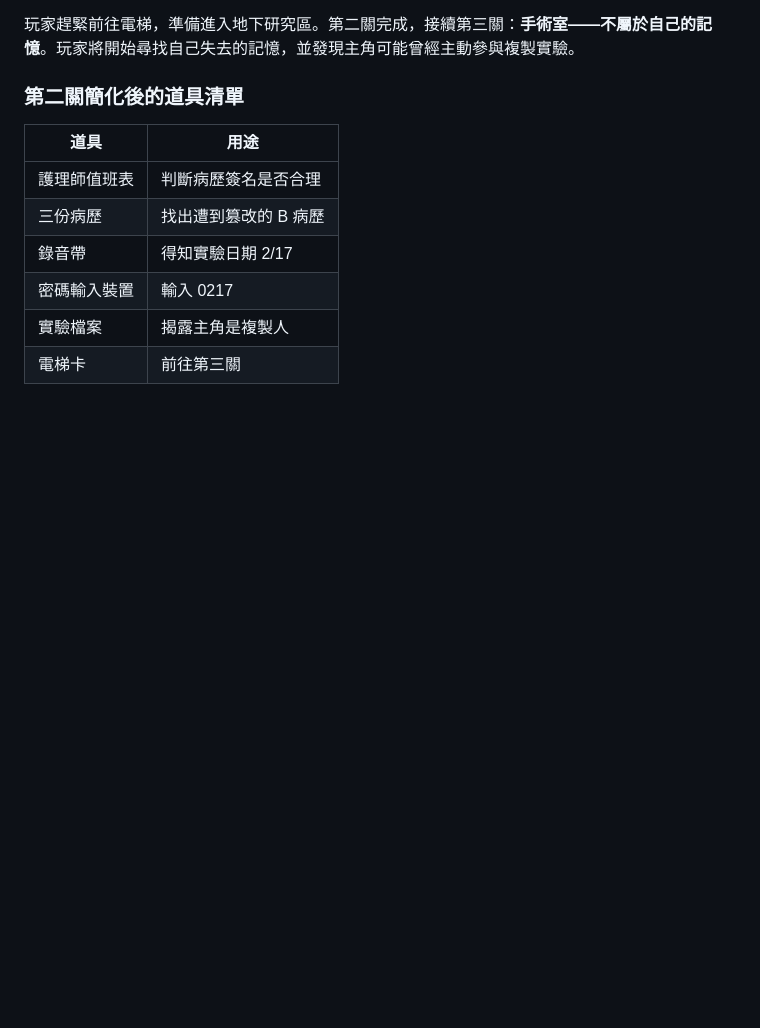
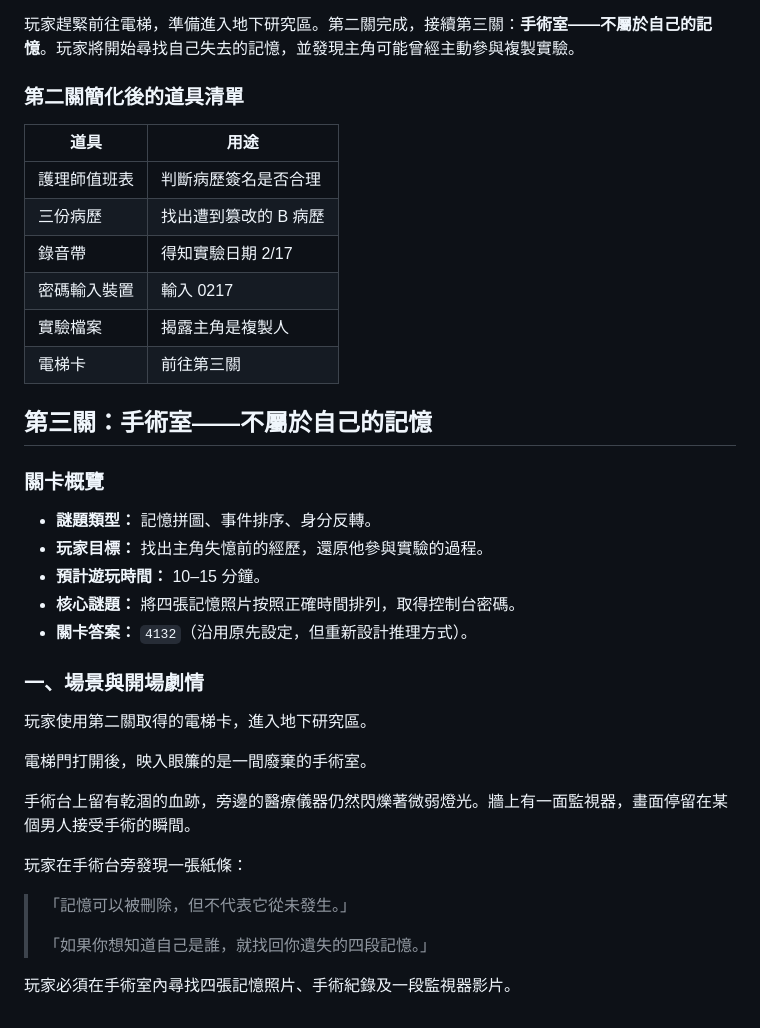
Before and after one commit to BYun35/ABCDE, a Markdown page: content/BRIEF.md, the part around the change. GitHub-like rendering; blank space fills up the shorter version.

Commit message:
新增第三關手術室開場設定

```diff
--- a/content/BRIEF.md
+++ b/content/BRIEF.md
@@ -378,3 +378,30 @@
 | 密碼輸入裝置 | 輸入 0217 |
 | 實驗檔案 | 揭露主角是複製人 |
 | 電梯卡 | 前往第三關 |
+
+
+## 第三關：手術室——不屬於自己的記憶
+
+### 關卡概覽
+
+- **謎題類型：** 記憶拼圖、事件排序、身分反轉。
+- **玩家目標：** 找出主角失憶前的經歷，還原他參與實驗的過程。
+- **預計遊玩時間：** 10–15 分鐘。
+- **核心謎題：** 將四張記憶照片按照正確時間排列，取得控制台密碼。
+- **關卡答案：** `4132`（沿用原先設定，但重新設計推理方式）。
+
+### 一、場景與開場劇情
+
+玩家使用第二關取得的電梯卡，進入地下研究區。
+
+電梯門打開後，映入眼簾的是一間廢棄的手術室。
+
+手術台上留有乾涸的血跡，旁邊的醫療儀器仍然閃爍著微弱燈光。牆上有一面監視器，畫面停留在某個男人接受手術的瞬間。
+
+玩家在手術台旁發現一張紙條：
+
+> 「記憶可以被刪除，但不代表它從未發生。」
+>
+> 「如果你想知道自己是誰，就找回你遺失的四段記憶。」
+
+玩家必須在手術室內尋找四張記憶照片、手術紀錄及一段監視器影片。
```
